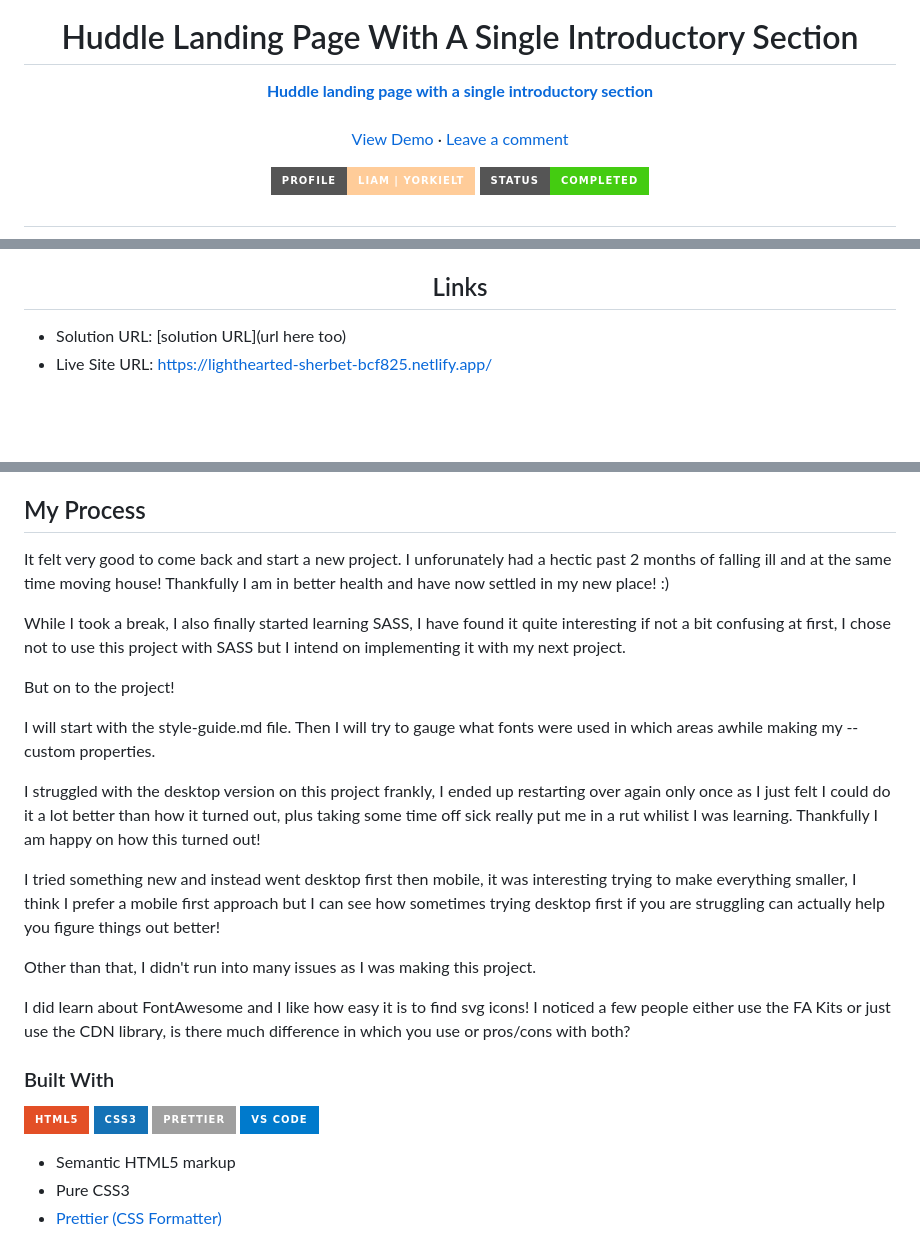
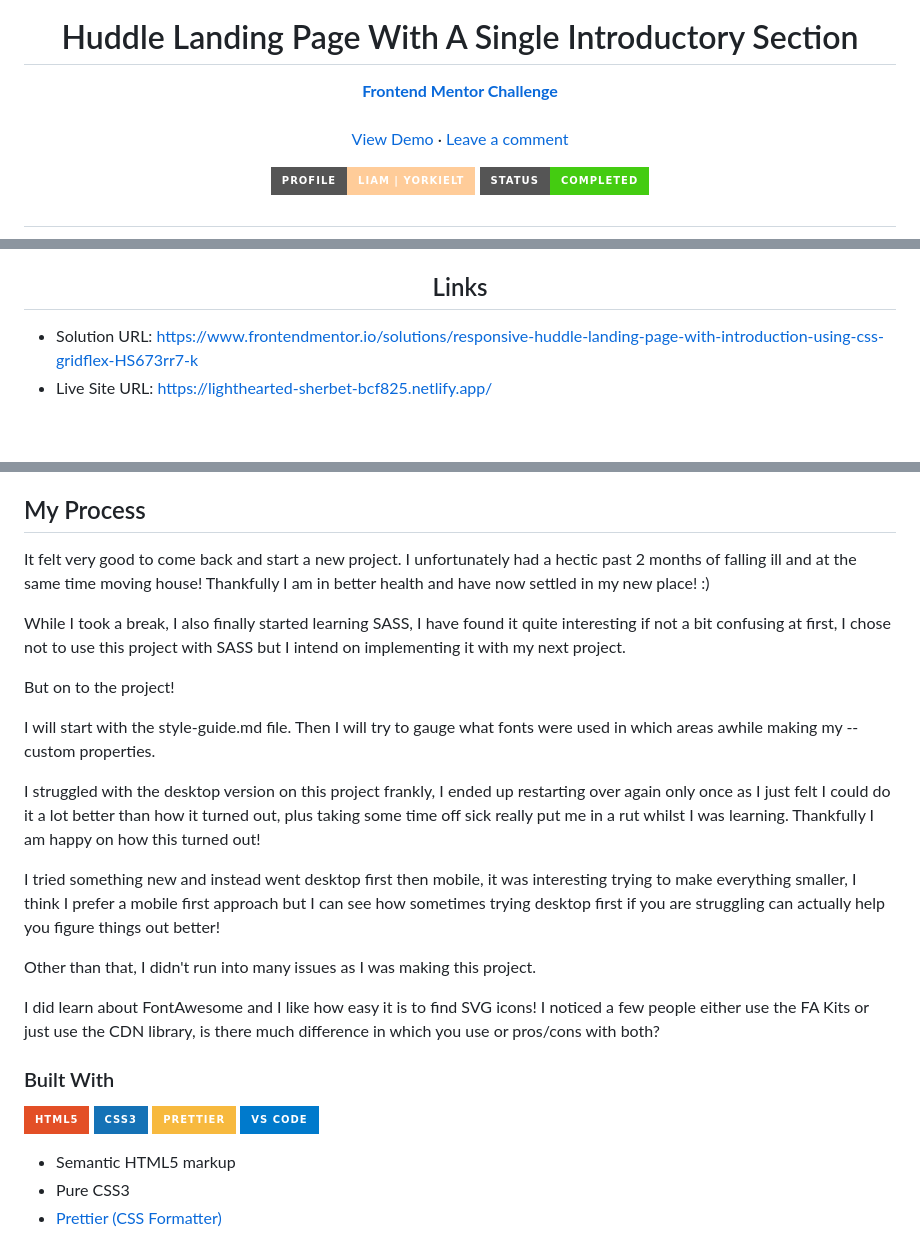
Before and after one commit to TanDevv/Huddle-landing-page-with-a-single-introductory-section, a Markdown page: README.md, 3 parts joined by grey strips. Rendered like a GitHub page; badges without logos.

Commit message:
Add links and fix typos in README.md

```diff
--- a/README.md
+++ b/README.md
@@ -6,7 +6,7 @@
 
   <h1 align="center">Huddle Landing Page With A Single Introductory Section</h1>
   <p align="center">
-    <a href=https://www.frontendmentor.io/challenges/huddle-landing-page-with-a-single-introductory-section-B_2Wvxgi0><strong>Huddle landing page with a single introductory section</strong></a>
+    <a href=https://www.frontendmentor.io/challenges/huddle-landing-page-with-a-single-introductory-section-B_2Wvxgi0><strong>Frontend Mentor Challenge</strong></a>
     <br />
     <br />
     <a href="https://lighthearted-sherbet-bcf825.netlify.app/">View Demo</a>
@@ -41,7 +41,7 @@ This is a solution to the [Huddle landing page with a single introductory sectio
 
 <h2 align="center">Links</h2>
 
-- Solution URL: [solution URL](url here too)
+- Solution URL: [https://www.frontendmentor.io/solutions/responsive-huddle-landing-page-with-introduction-using-css-gridflex-HS673rr7-k](https://www.frontendmentor.io/solutions/responsive-huddle-landing-page-with-introduction-using-css-gridflex-HS673rr7-k)
 - Live Site URL: [https://lighthearted-sherbet-bcf825.netlify.app/](https://lighthearted-sherbet-bcf825.netlify.app/)
 
 <br>
@@ -67,7 +67,7 @@ Users should be able to:
 
 ## My Process
 
-It felt very good to come back and start a new project. I unforunately had a hectic past 2 months of falling ill and at the same time moving house! Thankfully I am in better health and have now settled in my new place! :)
+It felt very good to come back and start a new project. I unfortunately had a hectic past 2 months of falling ill and at the same time moving house! Thankfully I am in better health and have now settled in my new place! :)
 
 While I took a break, I also finally started learning SASS, I have found it quite interesting if not a bit confusing at first, I chose not to use this project with SASS but I intend on implementing it with my next project.
 
@@ -75,13 +75,13 @@ But on to the project!
 
 I will start with the style-guide.md file. Then I will try to gauge what fonts were used in which areas awhile making my --custom properties.
 
-I struggled with the desktop version on this project frankly, I ended up restarting over again only once as I just felt I could do it a lot better than how it turned out, plus taking some time off sick really put me in a rut whilist I was learning. Thankfully I am happy on how this turned out!
+I struggled with the desktop version on this project frankly, I ended up restarting over again only once as I just felt I could do it a lot better than how it turned out, plus taking some time off sick really put me in a rut whilst I was learning. Thankfully I am happy on how this turned out!
 
 I tried something new and instead went desktop first then mobile, it was interesting trying to make everything smaller, I think I prefer a mobile first approach but I can see how sometimes trying desktop first if you are struggling can actually help you figure things out better!
 
 Other than that, I didn't run into many issues as I was making this project.
 
-I did learn about FontAwesome and I like how easy it is to find svg icons! I noticed a few people either use the FA Kits or just use the CDN library, is there much difference in which you use or pros/cons with both?
+I did learn about FontAwesome and I like how easy it is to find SVG icons! I noticed a few people either use the FA Kits or just use the CDN library, is there much difference in which you use or pros/cons with both?
 
 ### Built With
 
@@ -89,7 +89,7 @@ I did learn about FontAwesome and I like how easy it is to find svg icons! I not
 
 ![](https://img.shields.io/badge/HTML5-E34F26?style=for-the-badge&logo=html5&logoColor=white)
 ![](https://img.shields.io/badge/CSS3-1572B6?style=for-the-badge&logo=css3&logoColor=white)
-![](https://img.shields.io/badge/Prettier-?style=for-the-badge&logo=Prettier&logoColor=white#F7B93E)
+![](https://img.shields.io/badge/Prettier-F7B93E?style=for-the-badge&logo=Prettier&logoColor=white)
 ![](https://img.shields.io/badge/VS_Code-007ACC?style=for-the-badge&logo=visual-studio-code)
 
 - Semantic HTML5 markup
```
Also changed, not shown: other parts of README.md (+1 -1 lines).
